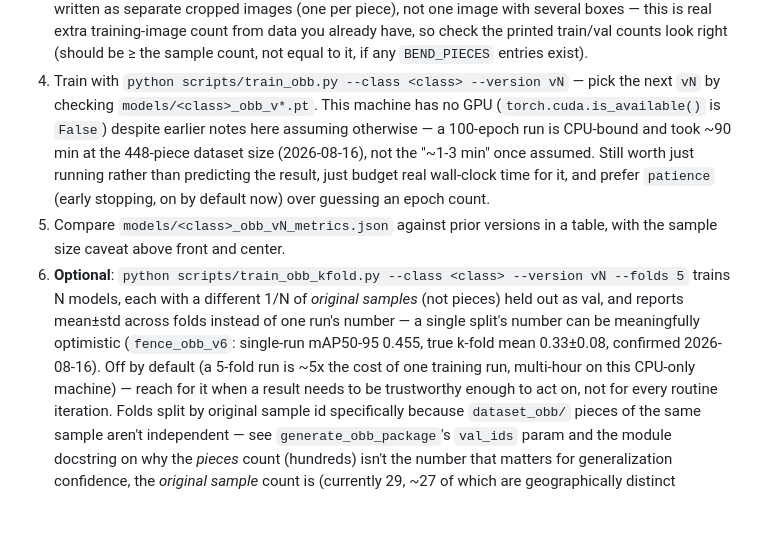
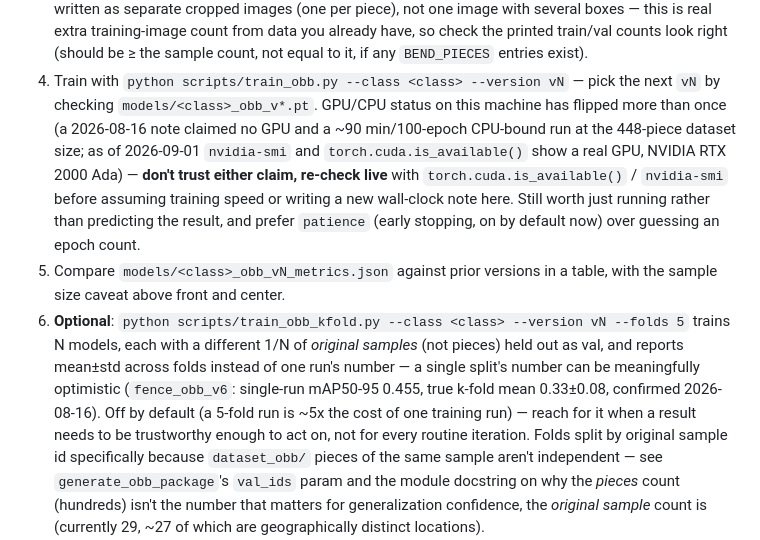
Before and after one commit to doryunger/geo-dataset-generator, a Markdown page: CLAUDE.md, the part around the change. Rendered like a GitHub page; blank space fills up the shorter version.

Commit message:
Correct stale no-GPU claim in CLAUDE.md
nvidia-smi and torch.cuda.is_available() now show a real GPU (RTX 2000 Ada) on
this machine, contradicting the prior note -- which itself had already flipped
once before. Replace the specific claim with an instruction to re-check live
rather than trust either past assumption.

```diff
--- a/CLAUDE.md
+++ b/CLAUDE.md
@@ -52,19 +52,21 @@ current count). At this scale:
    counts look right (should be ≥ the sample count, not equal to it, if any `BEND_PIECES` entries
    exist).
 4. Train with `python scripts/train_obb.py --class <class> --version vN` — pick the next `vN` by
-   checking `models/<class>_obb_v*.pt`. This machine has no GPU (`torch.cuda.is_available()` is
-   `False`) despite earlier notes here assuming otherwise — a 100-epoch run is CPU-bound and took
-   ~90 min at the 448-piece dataset size (2026-08-16), not the "~1-3 min" once assumed. Still worth
-   just running rather than predicting the result, just budget real wall-clock time for it, and
-   prefer `patience` (early stopping, on by default now) over guessing an epoch count.
+   checking `models/<class>_obb_v*.pt`. GPU/CPU status on this machine has flipped more than once
+   (a 2026-08-16 note claimed no GPU and a ~90 min/100-epoch CPU-bound run at the 448-piece dataset
+   size; as of 2026-09-01 `nvidia-smi` and `torch.cuda.is_available()` show a real GPU, NVIDIA RTX
+   2000 Ada) — **don't trust either claim, re-check live** with `torch.cuda.is_available()` /
+   `nvidia-smi` before assuming training speed or writing a new wall-clock note here. Still worth
+   just running rather than predicting the result, and prefer `patience` (early stopping, on by
+   default now) over guessing an epoch count.
 5. Compare `models/<class>_obb_vN_metrics.json` against prior versions in a table, with the sample
    size caveat above front and center.
 6. **Optional**: `python scripts/train_obb_kfold.py --class <class> --version vN --folds 5` trains
    N models, each with a different 1/N of *original samples* (not pieces) held out as val, and
    reports mean±std across folds instead of one run's number — a single split's number can be
    meaningfully optimistic (`fence_obb_v6`: single-run mAP50-95 0.455, true k-fold mean 0.33±0.08,
-   confirmed 2026-08-16). Off by default (a 5-fold run is ~5x the cost of one training run,
-   multi-hour on this CPU-only machine) — reach for it when a result needs to be trustworthy
+   confirmed 2026-08-16). Off by default (a 5-fold run is ~5x the cost of one training run) —
+   reach for it when a result needs to be trustworthy
    enough to act on, not for every routine iteration. Folds split by original sample id
    specifically because `dataset_obb/` pieces of the same sample aren't independent — see
    `generate_obb_package`'s `val_ids` param and the module docstring on why the *pieces* count
```
